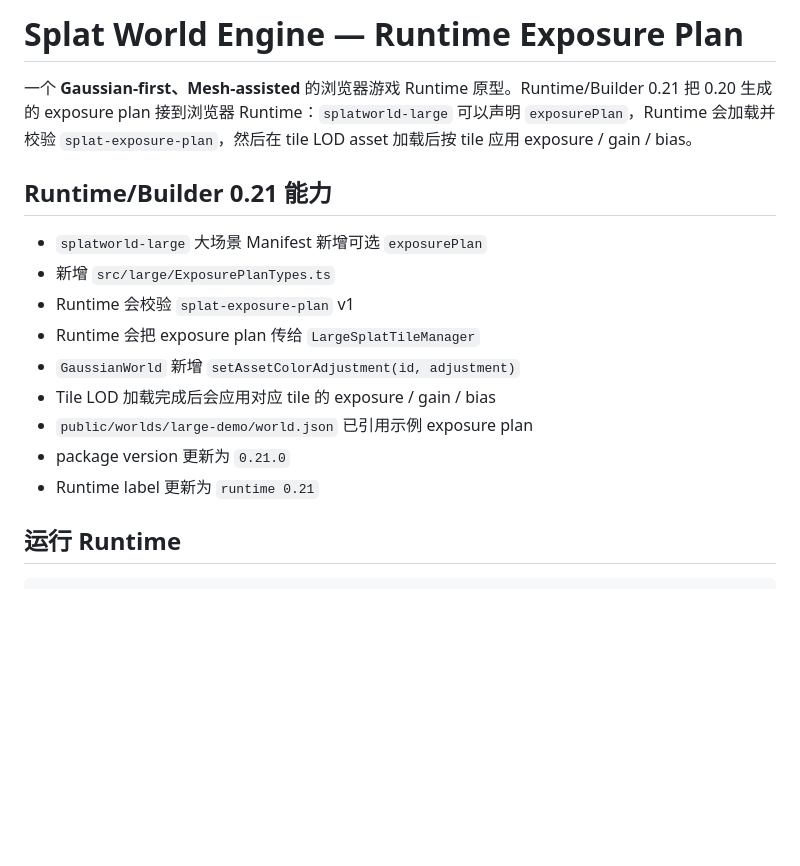
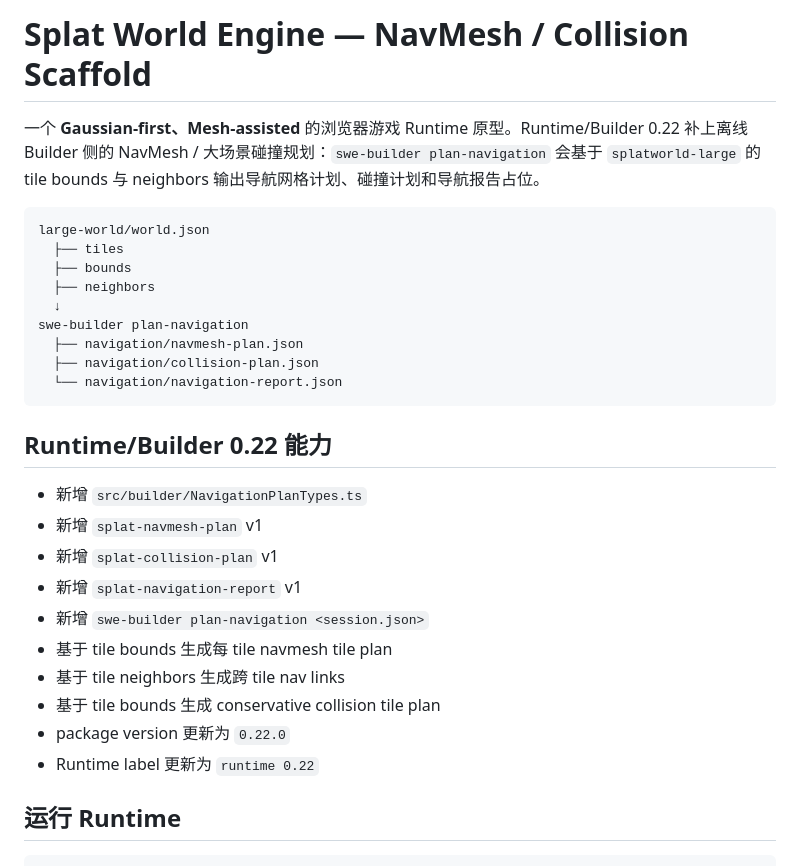
Before and after one commit to shell-echo/gaussian-world-engine, a Markdown page: README.md, the part around one of its changes. Drawn GitHub-style; blank space fills up the shorter version.

````diff
--- a/README.md
+++ b/README.md
@@ -1,18 +1,31 @@
-# Splat World Engine — Runtime Exposure Plan
+# Splat World Engine — NavMesh / Collision Scaffold
 
-一个 **Gaussian-first、Mesh-assisted** 的浏览器游戏 Runtime 原型。Runtime/Builder 0.21 把 0.20 生成的 exposure plan 接到浏览器 Runtime：`splatworld-large` 可以声明 `exposurePlan`，Runtime 会加载并校验 `splat-exposure-plan`，然后在 tile LOD asset 加载后按 tile 应用 exposure / gain / bias。
+一个 **Gaussian-first、Mesh-assisted** 的浏览器游戏 Runtime 原型。Runtime/Builder 0.22 补上离线 Builder 侧的 NavMesh / 大场景碰撞规划：`swe-builder plan-navigation` 会基于 `splatworld-large` 的 tile bounds 与 neighbors 输出导航网格计划、碰撞计划和导航报告占位。
 
-## Runtime/Builder 0.21 能力
+```text
+large-world/world.json
+  ├── tiles
+  ├── bounds
+  ├── neighbors
+  ↓
+swe-builder plan-navigation
+  ├── navigation/navmesh-plan.json
+  ├── navigation/collision-plan.json
+  └── navigation/navigation-report.json
+```
 
-- `splatworld-large` 大场景 Manifest 新增可选 `exposurePlan`
-- 新增 `src/large/ExposurePlanTypes.ts`
-- Runtime 会校验 `splat-exposure-plan` v1
-- Runtime 会把 exposure plan 传给 `LargeSplatTileManager`
-- `GaussianWorld` 新增 `setAssetColorAdjustment(id, adjustment)`
-- Tile LOD 加载完成后会应用对应 tile 的 exposure / gain / bias
-- `public/worlds/large-demo/world.json` 已引用示例 exposure plan
-- package version 更新为 `0.21.0`
-- Runtime label 更新为 `runtime 0.21`
+## Runtime/Builder 0.22 能力
+
+- 新增 `src/builder/NavigationPlanTypes.ts`
+- 新增 `splat-navmesh-plan` v1
+- 新增 `splat-collision-plan` v1
+- 新增 `splat-navigation-report` v1
+- 新增 `swe-builder plan-navigation <session.json>`
+- 基于 tile bounds 生成每 tile navmesh tile plan
+- 基于 tile neighbors 生成跨 tile nav links
+- 基于 tile bounds 生成 conservative collision tile plan
+- package version 更新为 `0.22.0`
+- Runtime label 更新为 `runtime 0.22`
 
 ## 运行 Runtime
 
````
Also changed, not shown: other parts of README.md (+38 -40 lines).
